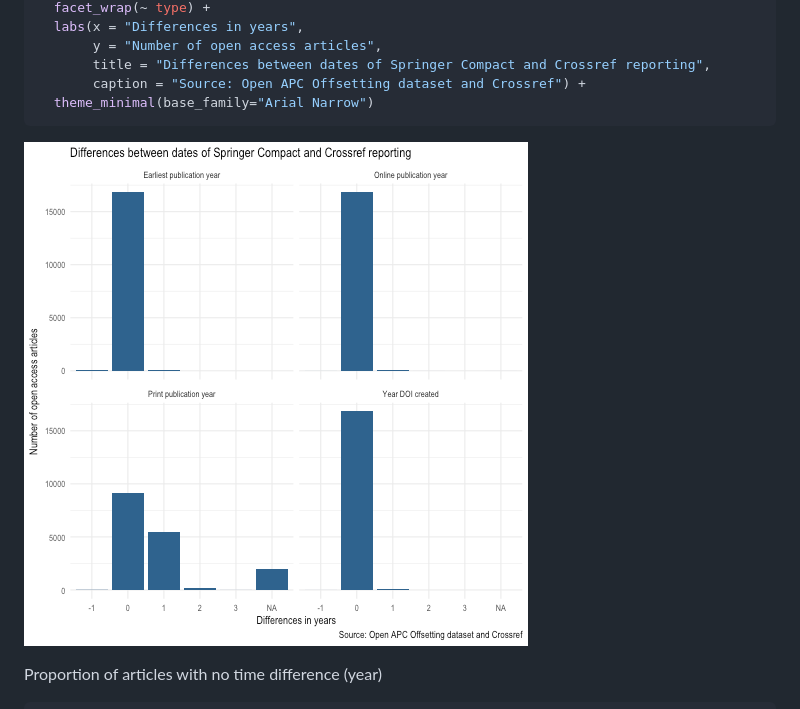
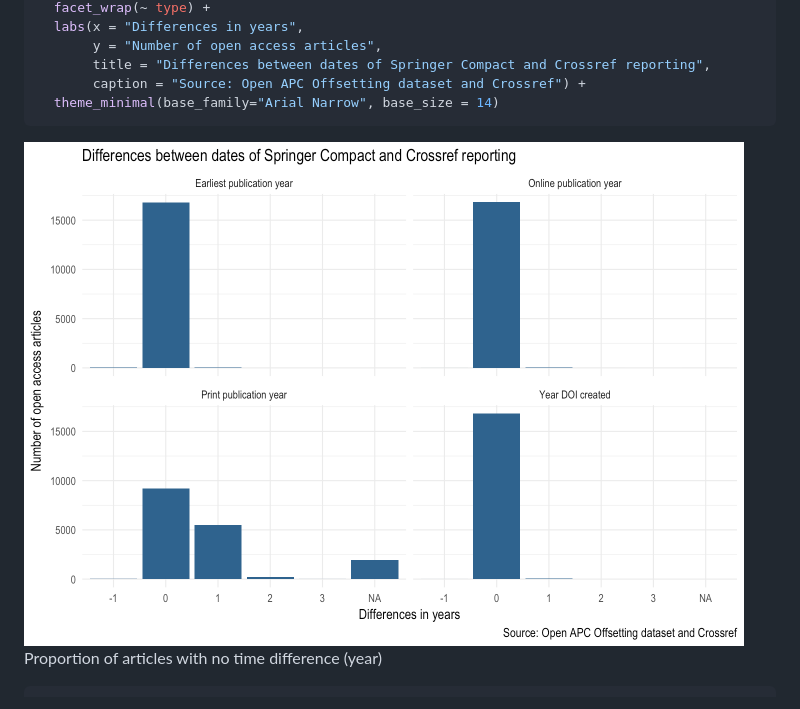
Before and after one commit to njahn82/cr_dates, a Markdown page: README.md, the part around the change. GitHub-like rendering; pictures changed too: figure/unnamed-chunk-1-1.png.

Commit message:
nicer plot

````diff
--- a/README.md
+++ b/README.md
@@ -23,10 +23,10 @@ oapc_df %>%
        y = "Number of open access articles",
        title = "Differences between dates of Springer Compact and Crossref reporting",
        caption = "Source: Open APC Offsetting dataset and Crossref") +
-  theme_minimal(base_family="Arial Narrow")
+  theme_minimal(base_family="Arial Narrow", base_size = 14)
 ```
 
-![plot of chunk unnamed-chunk-1](figure/unnamed-chunk-1-1.png)
+<img src="figure/unnamed-chunk-1-1.png" title="plot of chunk unnamed-chunk-1" alt="plot of chunk unnamed-chunk-1" width="720" />
 
 Proportion of articles with no time difference (year)
 
````
Also changed, not shown: 1 other file.
